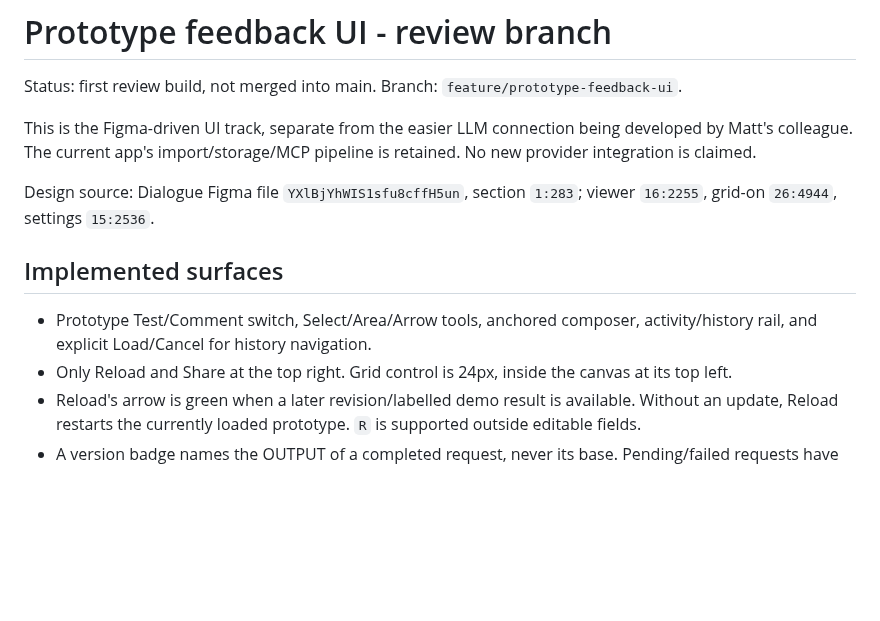
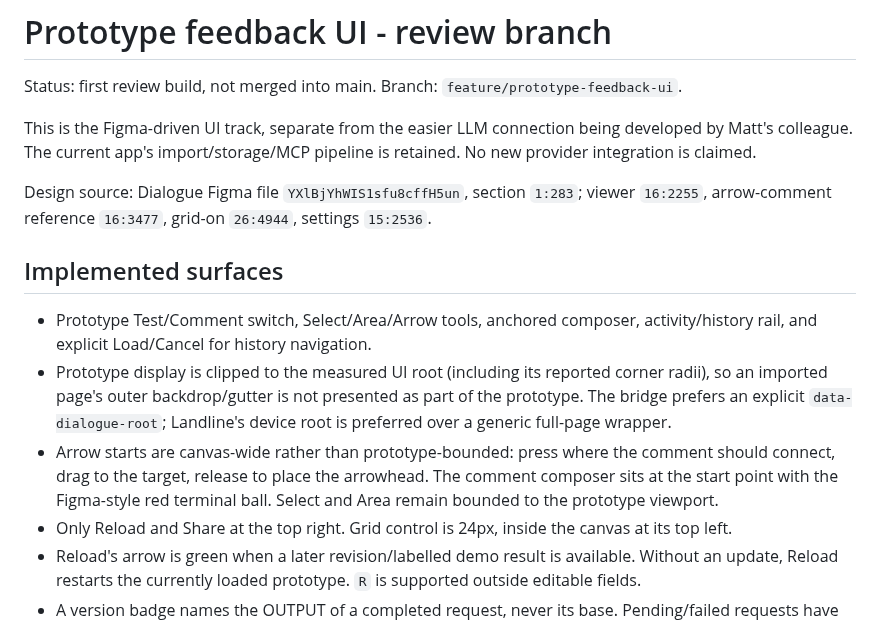
Before and after one commit to mattatgit/dialogue, a Markdown page: docs/PROTOTYPE_FEEDBACK_UI.md, the part around the change. Drawn GitHub-style; blank space fills up the shorter version.

Commit message:
docs: describe canvas-wide arrow interaction

```diff
--- a/docs/PROTOTYPE_FEEDBACK_UI.md
+++ b/docs/PROTOTYPE_FEEDBACK_UI.md
@@ -4,11 +4,13 @@ Status: first review build, not merged into main. Branch: `feature/prototype-fee
 
 This is the Figma-driven UI track, separate from the easier LLM connection being developed by Matt's colleague. The current app's import/storage/MCP pipeline is retained. No new provider integration is claimed.
 
-Design source: Dialogue Figma file `YXlBjYhWIS1sfu8cffH5un`, section `1:283`; viewer `16:2255`, grid-on `26:4944`, settings `15:2536`.
+Design source: Dialogue Figma file `YXlBjYhWIS1sfu8cffH5un`, section `1:283`; viewer `16:2255`, arrow-comment reference `16:3477`, grid-on `26:4944`, settings `15:2536`.
 
 ## Implemented surfaces
 
 - Prototype Test/Comment switch, Select/Area/Arrow tools, anchored composer, activity/history rail, and explicit Load/Cancel for history navigation.
+- Prototype display is clipped to the measured UI root (including its reported corner radii), so an imported page's outer backdrop/gutter is not presented as part of the prototype. The bridge prefers an explicit `data-dialogue-root`; Landline's device root is preferred over a generic full-page wrapper.
+- Arrow starts are canvas-wide rather than prototype-bounded: press where the comment should connect, drag to the target, release to place the arrowhead. The comment composer sits at the start point with the Figma-style red terminal ball. Select and Area remain bounded to the prototype viewport.
 - Only Reload and Share at the top right. Grid control is 24px, inside the canvas at its top left.
 - Reload's arrow is green when a later revision/labelled demo result is available. Without an update, Reload restarts the currently loaded prototype. `R` is supported outside editable fields.
 - A version badge names the OUTPUT of a completed request, never its base. Pending/failed requests have status labels rather than invented output versions.
```
